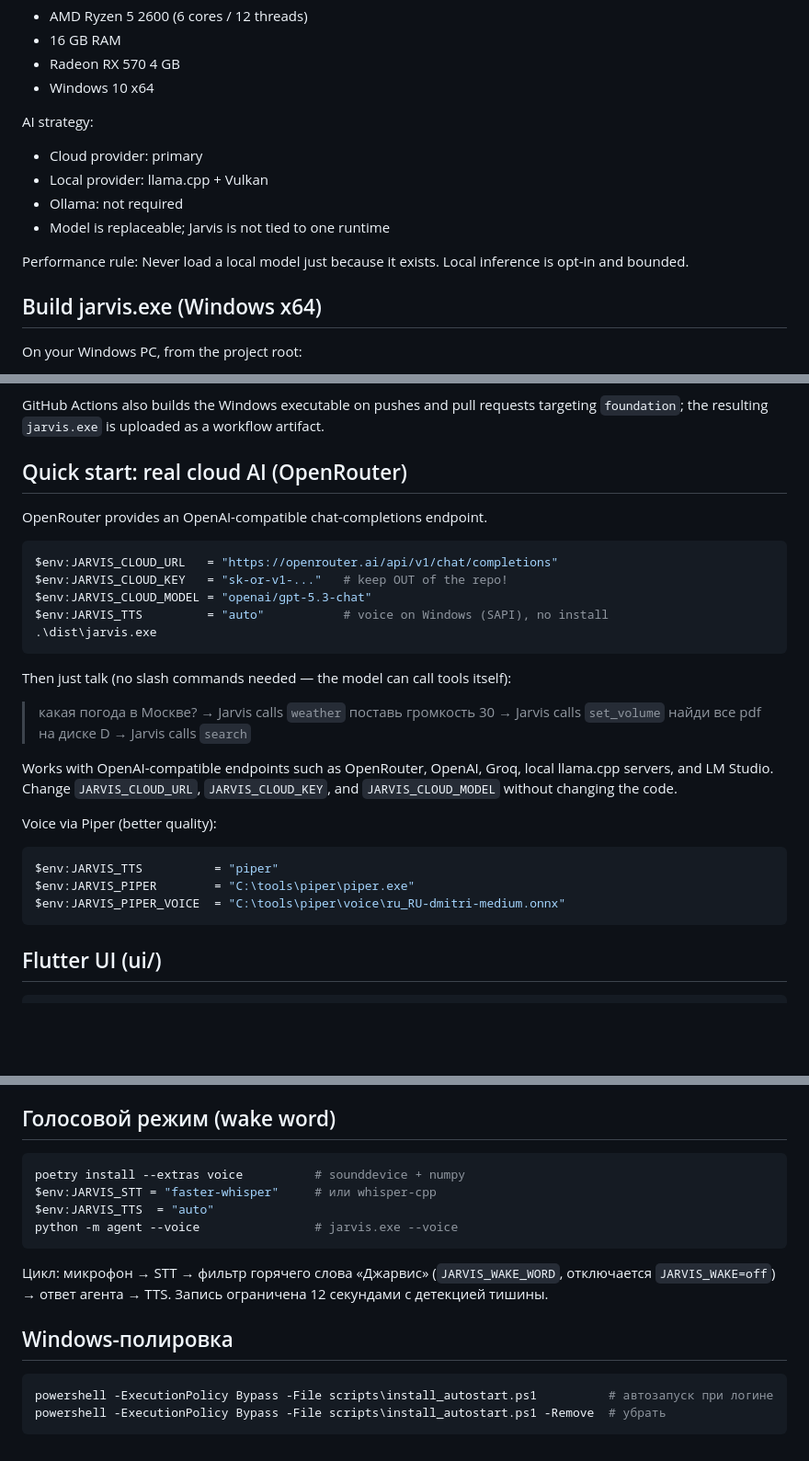
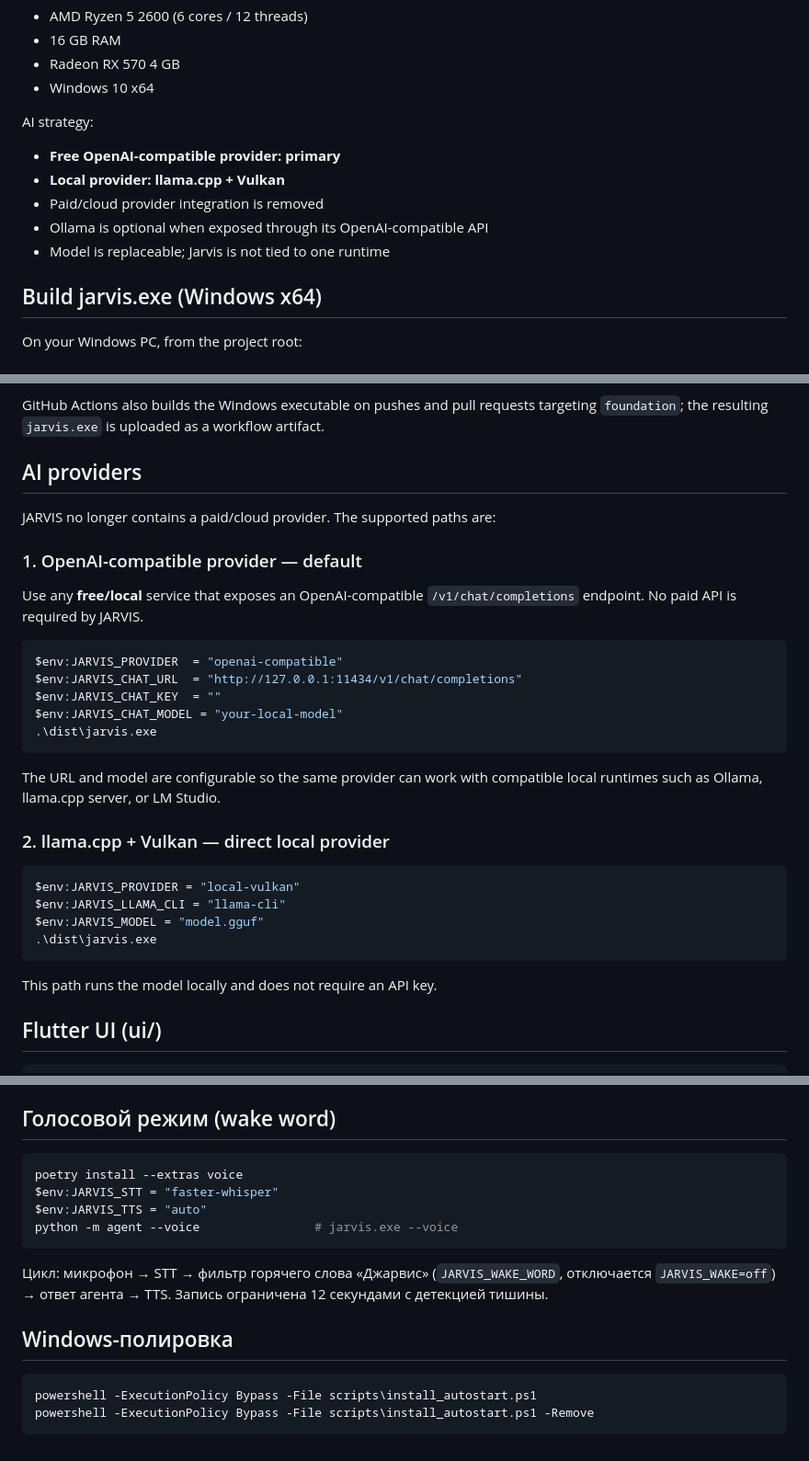
Before and after one commit to dancorsoodessa-afk/jarvis, a Markdown page: README.md, 3 parts joined by grey strips. Shown at 92% size. Rendered like a GitHub page; blank space fills up the shorter version.

Commit message:
Document free and local provider architecture

````diff
--- a/README.md
+++ b/README.md
@@ -9,13 +9,11 @@ Target hardware:
 - Windows 10 x64
 
 AI strategy:
-- Cloud provider: primary
-- Local provider: llama.cpp + Vulkan
-- Ollama: not required
+- **Free OpenAI-compatible provider: primary**
+- **Local provider: llama.cpp + Vulkan**
+- Paid/cloud provider integration is removed
+- Ollama is optional when exposed through its OpenAI-compatible API
 - Model is replaceable; Jarvis is not tied to one runtime
-
-Performance rule:
-Never load a local model just because it exists. Local inference is opt-in and bounded.
 
 ## Build jarvis.exe (Windows x64)
 
@@ -31,34 +29,34 @@ Result: `dist\jarvis.exe` — single console exe, with the optional Windows audi
 
 GitHub Actions also builds the Windows executable on pushes and pull requests targeting `foundation`; the resulting `jarvis.exe` is uploaded as a workflow artifact.
 
-## Quick start: real cloud AI (OpenRouter)
+## AI providers
 
-OpenRouter provides an OpenAI-compatible chat-completions endpoint.
+JARVIS no longer contains a paid/cloud provider. The supported paths are:
+
+### 1. OpenAI-compatible provider — default
+
+Use any **free/local** service that exposes an OpenAI-compatible `/v1/chat/completions` endpoint. No paid API is required by JARVIS.
 
 ```powershell
-$env:JARVIS_CLOUD_URL   = "https://openrouter.ai/api/v1/chat/completions"
-$env:JARVIS_CLOUD_KEY   = "sk-or-v1-..."   # keep OUT of the repo!
-$env:JARVIS_CLOUD_MODEL = "openai/gpt-5.3-chat"
-$env:JARVIS_TTS         = "auto"           # voice on Windows (SAPI), no install
+$env:JARVIS_PROVIDER  = "openai-compatible"
+$env:JARVIS_CHAT_URL  = "http://127.0.0.1:11434/v1/chat/completions"
+$env:JARVIS_CHAT_KEY  = ""
+$env:JARVIS_CHAT_MODEL = "your-local-model"
 .\dist\jarvis.exe
 ```
 
-Then just talk (no slash commands needed — the model can call tools itself):
+The URL and model are configurable so the same provider can work with compatible local runtimes such as Ollama, llama.cpp server, or LM Studio.
 
-> какая погода в Москве?  → Jarvis calls `weather`
-> поставь громкость 30    → Jarvis calls `set_volume`
-> найди все pdf на диске D → Jarvis calls `search`
+### 2. llama.cpp + Vulkan — direct local provider
 
-Works with OpenAI-compatible endpoints such as OpenRouter, OpenAI, Groq,
-local llama.cpp servers, and LM Studio. Change `JARVIS_CLOUD_URL`,
-`JARVIS_CLOUD_KEY`, and `JARVIS_CLOUD_MODEL` without changing the code.
+```powershell
+$env:JARVIS_PROVIDER = "local-vulkan"
+$env:JARVIS_LLAMA_CLI = "llama-cli"
+$env:JARVIS_MODEL = "model.gguf"
+.\dist\jarvis.exe
+```
 
-Voice via Piper (better quality):
-```powershell
-$env:JARVIS_TTS          = "piper"
-$env:JARVIS_PIPER        = "C:\tools\piper\piper.exe"
-$env:JARVIS_PIPER_VOICE  = "C:\tools\piper\voice\ru_RU-dmitri-medium.onnx"
-```
+This path runs the model locally and does not require an API key.
 
 ## Flutter UI (ui/)
 
@@ -96,9 +94,9 @@ Never put API keys, memory files, reminders, or runtime logs into Git.
 ## Голосовой режим (wake word)
 
 ```powershell
-poetry install --extras voice          # sounddevice + numpy
-$env:JARVIS_STT = "faster-whisper"     # или whisper-cpp
-$env:JARVIS_TTS  = "auto"
+poetry install --extras voice
+$env:JARVIS_STT = "faster-whisper"
+$env:JARVIS_TTS = "auto"
 python -m agent --voice                # jarvis.exe --voice
 ```
 
@@ -109,6 +107,6 @@ python -m agent --voice                # jarvis.exe --voice
 ## Windows-полировка
 
 ```powershell
-powershell -ExecutionPolicy Bypass -File scripts\install_autostart.ps1          # автозапуск при логине
-powershell -ExecutionPolicy Bypass -File scripts\install_autostart.ps1 -Remove  # убрать
+powershell -ExecutionPolicy Bypass -File scripts\install_autostart.ps1
+powershell -ExecutionPolicy Bypass -File scripts\install_autostart.ps1 -Remove
 ```
````
Also changed, not shown: other parts of README.md (+1 -1 lines).
